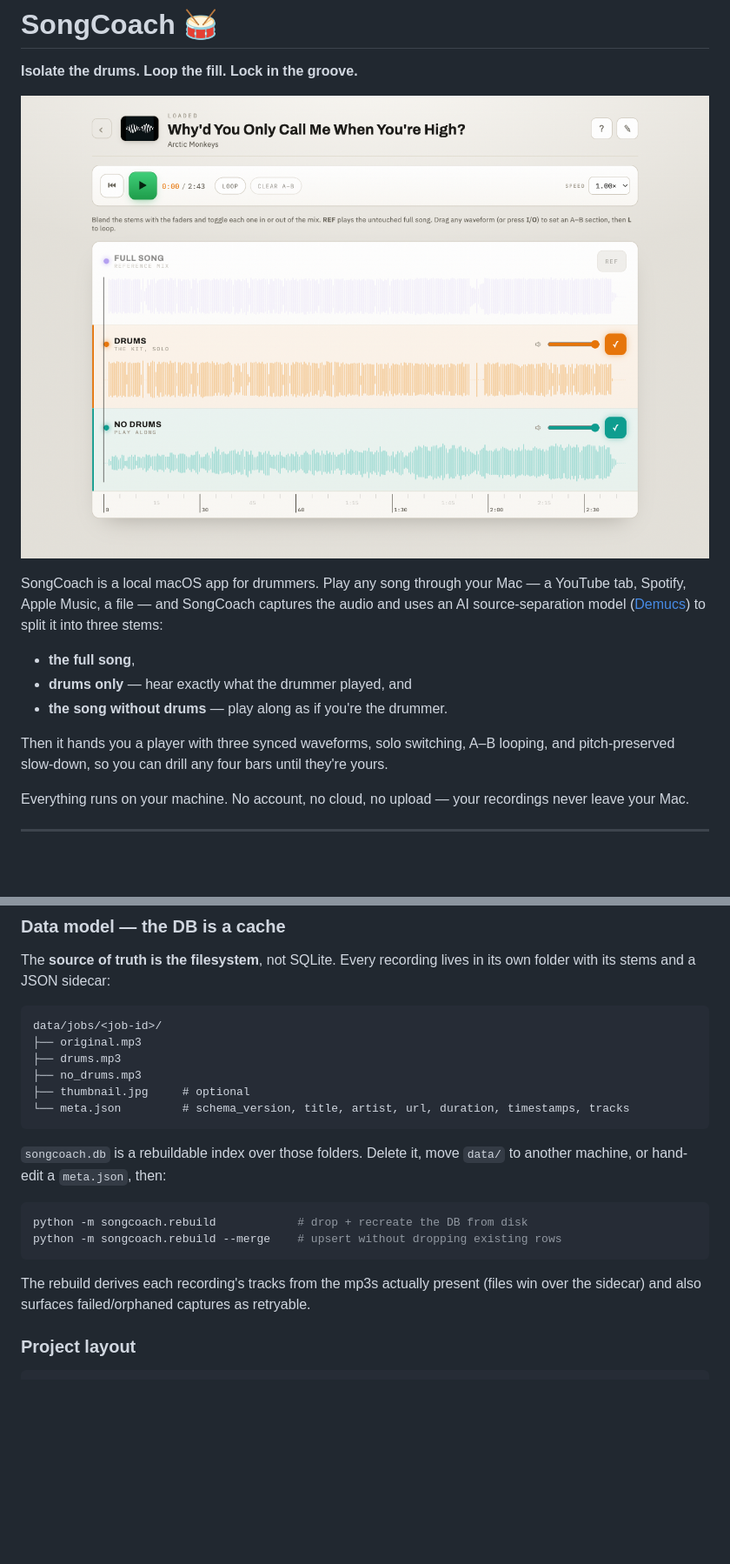
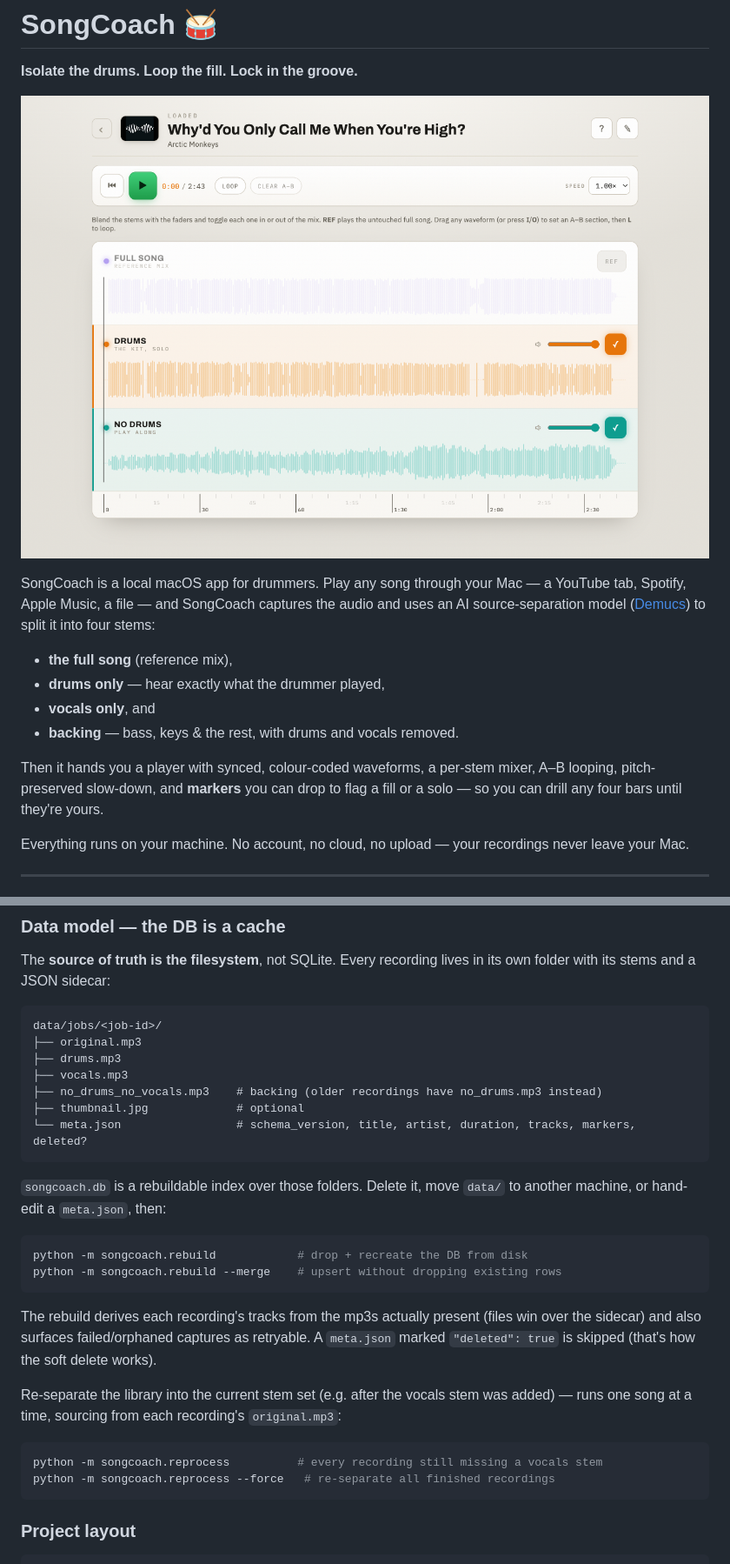
Before and after one commit to nigelfds/songcoach, a Markdown page: README.md, 2 parts joined by grey strips. Shown at 87% size. Rendered like a GitHub page; blank space fills up the shorter version.

````diff
--- a/README.md
+++ b/README.md
@@ -7,15 +7,16 @@
 SongCoach is a local macOS app for drummers. Play any song through your Mac — a
 YouTube tab, Spotify, Apple Music, a file — and SongCoach captures the audio and
 uses an AI source-separation model ([Demucs](https://github.com/adefossez/demucs))
-to split it into three stems:
+to split it into four stems:
 
-- **the full song**,
-- **drums only** — hear exactly what the drummer played, and
-- **the song without drums** — play along as if you're the drummer.
+- **the full song** (reference mix),
+- **drums only** — hear exactly what the drummer played,
+- **vocals only**, and
+- **backing** — bass, keys & the rest, with drums and vocals removed.
 
-Then it hands you a player with three synced waveforms, solo switching, A–B
-looping, and pitch-preserved slow-down, so you can drill any four bars until
-they're yours.
+Then it hands you a player with synced, colour-coded waveforms, a per-stem mixer,
+A–B looping, pitch-preserved slow-down, and **markers** you can drop to flag a
+fill or a solo — so you can drill any four bars until they're yours.
 
 Everything runs on your machine. No account, no cloud, no upload — your
 recordings never leave your Mac.
@@ -174,9 +189,10 @@ its own folder with its stems and a JSON sidecar:
 data/jobs/<job-id>/
 ├── original.mp3
 ├── drums.mp3
-├── no_drums.mp3
-├── thumbnail.jpg     # optional
-└── meta.json         # schema_version, title, artist, url, duration, timestamps, tracks
+├── vocals.mp3
+├── no_drums_no_vocals.mp3    # backing (older recordings have no_drums.mp3 instead)
+├── thumbnail.jpg             # optional
+└── meta.json                 # schema_version, title, artist, duration, tracks, markers, deleted?
 ```
 
 `songcoach.db` is a rebuildable index over those folders. Delete it, move `data/`
@@ -188,7 +204,16 @@ python -m songcoach.rebuild --merge    # upsert without dropping existing rows
 ```
 
 The rebuild derives each recording's tracks from the mp3s actually present (files
-win over the sidecar) and also surfaces failed/orphaned captures as retryable.
+win over the sidecar) and also surfaces failed/orphaned captures as retryable. A
+`meta.json` marked `"deleted": true` is skipped (that's how the soft delete works).
+
+Re-separate the library into the current stem set (e.g. after the vocals stem was
+added) — runs one song at a time, sourcing from each recording's `original.mp3`:
+
+```bash
+python -m songcoach.reprocess          # every recording still missing a vocals stem
+python -m songcoach.reprocess --force   # re-separate all finished recordings
+```
 
 ### Project layout
 
````
Also changed, not shown: other parts of README.md (+32 -14 lines), RELEASE_NOTES_v1.2.0.md (added, +56 -0 lines), docs/packaging.md (+4 -2 lines).
